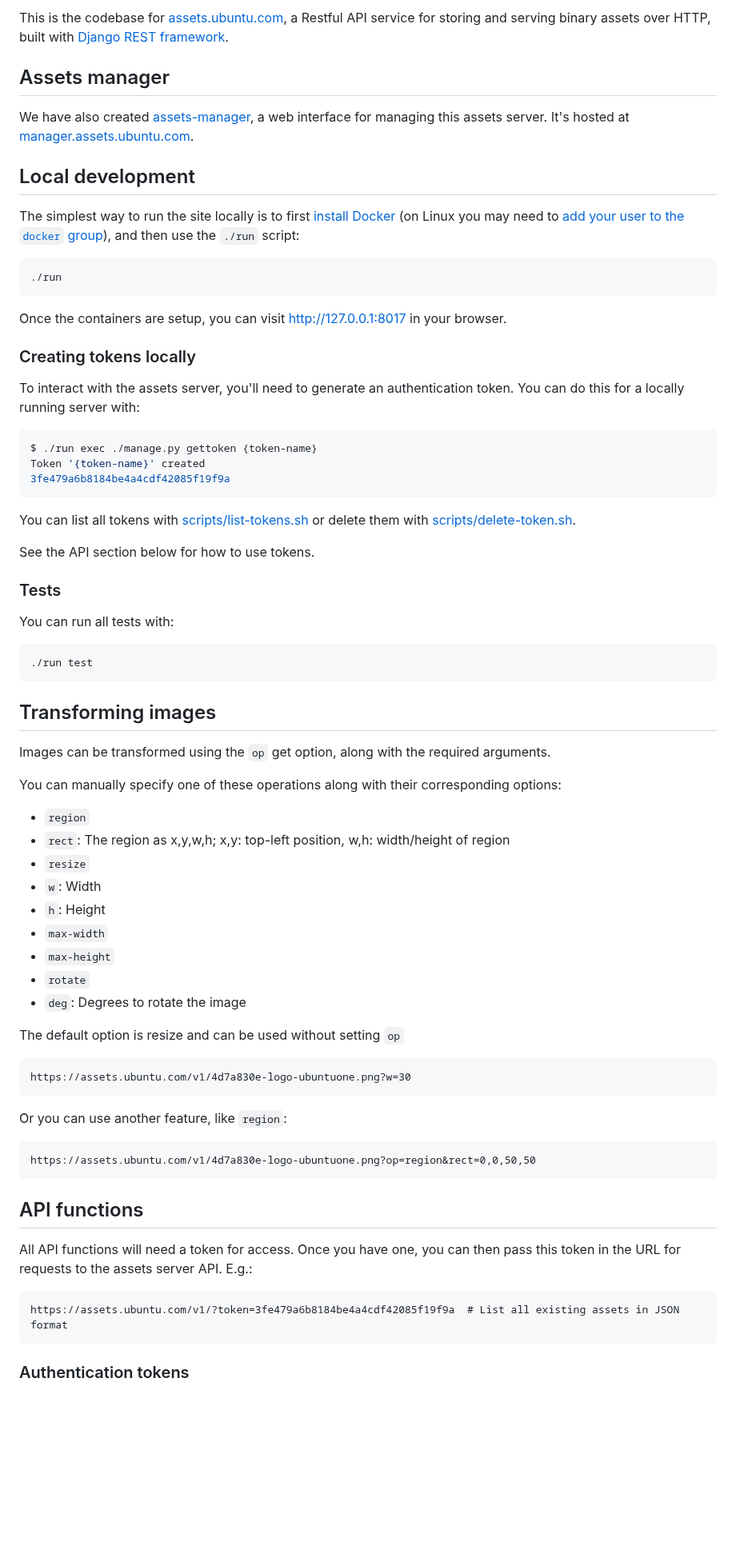
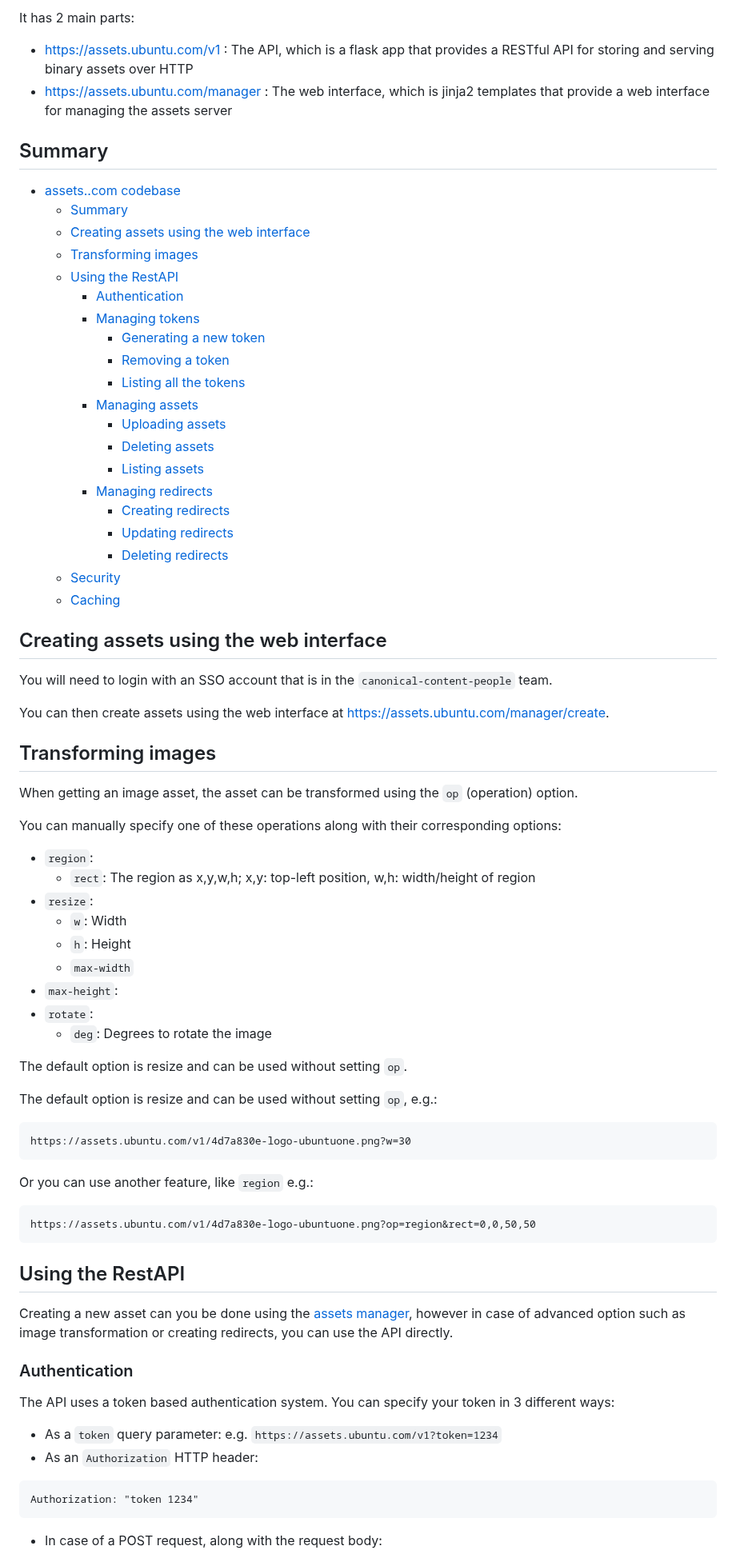
Before and after one commit to canonical/assets.ubuntu.com, a Markdown page: README.md, the part around one of its changes. Shown at 80% size. Drawn GitHub-style; blank space fills up the shorter version.

````diff
--- a/README.md
+++ b/README.md
@@ -5,76 +4,82 @@
 
-This is the codebase for [assets.ubuntu.com](https://assets.ubuntu.com), a Restful API service for storing and serving binary assets over HTTP, built with [Django REST framework](http://www.django-rest-framework.org/).
+It has 2 main parts:
 
-## Assets manager
+- https://assets.ubuntu.com/v1 : The API, which is a flask app that provides a RESTful API for storing and serving binary assets over HTTP
+- https://assets.ubuntu.com/manager : The web interface, which is jinja2 templates that provide a web interface for managing the assets server
 
-We have also created [assets-manager](https://github.com/ubuntudesign/assets-manager/), a web interface for managing this assets server. It's hosted at [manager.assets.ubuntu.com](https://manager.assets.ubuntu.com).
+## Summary
 
-## Local development
+- [assets..com codebase](#assetscom-codebase)
+  - [Summary](#summary)
+  - [Creating assets using the web interface](#creating-assets-using-the-web-interface)
+  - [Transforming images](#transforming-images)
+  - [Using the RestAPI](#using-the-restapi)
+    - [Authentication](#authentication)
+    - [Managing tokens](#managing-tokens)
+      - [Generating a new token](#generating-a-new-token)
+      - [Removing a token](#removing-a-token)
+      - [Listing all the tokens](#listing-all-the-tokens)
+    - [Managing assets](#managing-assets)
+      - [Uploading assets](#uploading-assets)
+      - [Deleting assets](#deleting-assets)
+      - [Listing assets](#listing-assets)
+    - [Managing redirects](#managing-redirects)
+      - [Creating redirects](#creating-redirects)
+      - [Updating redirects](#updating-redirects)
+      - [Deleting redirects](#deleting-redirects)
+  - [Security](#security)
+  - [Caching](#caching)
 
-The simplest way to run the site locally is to first [install Docker](https://docs.docker.com/engine/installation/) (on Linux you may need to [add your user to the `docker` group](https://docs.docker.com/engine/installation/linux/linux-postinstall/)), and then use the `./run` script:
+## Creating assets using the web interface
 
-``` bash
-./run
-```
+You will need to login with an SSO account that is in the `canonical-content-people` team.
 
-Once the containers are setup, you can visit <http://127.0.0.1:8017> in your browser.
-
-### Creating tokens locally
-
-To interact with the assets server, you'll need to generate an authentication token. You can do this for a locally running server with:
-
-``` bash
-$ ./run exec ./manage.py gettoken {token-name}
-Token '{token-name}' created
-3fe479a6b8184be4a4cdf42085f19f9a
-```
-
-You can list all tokens with [scripts/list-tokens.sh](scripts/list-tokens.sh) or delete them with [scripts/delete-token.sh](scripts/delete-token.sh).
-
-See the API section below for how to use tokens.
-
-### Tests
-
-You can run all tests with:
-
-``` bash
-./run test
-```
+You can then create assets using the web interface at https://assets.ubuntu.com/manager/create.
 
 ## Transforming images
 
-Images can be transformed using the `op` get option, along with the required arguments.
+When getting an image asset, the asset can be transformed using the `op` (operation) option.
 
 You can manually specify one of these operations along with their corresponding options:
- - `region`
+
+- `region`:
   - `rect`: The region as x,y,w,h; x,y: top-left position, w,h: width/height of region
- - `resize`
+- `resize`:
   - `w`: Width
   - `h`: Height
   - `max-width`
-  - `max-height`
- - `rotate`
+- `max-height`:
+- `rotate`:
   - `deg`: Degrees to rotate the image
 
-The default option is resize and can be used without setting `op`
+The default option is resize and can be used without setting `op`.
+
+The default option is resize and can be used without setting `op`, e.g.:
 
 ```
 https://assets.ubuntu.com/v1/4d7a830e-logo-ubuntuone.png?w=30
 ```
 
-Or you can use another feature, like `region`:
+Or you can use another feature, like `region` e.g.:
 
 ```
 https://assets.ubuntu.com/v1/4d7a830e-logo-ubuntuone.png?op=region&rect=0,0,50,50
 ```
 
-## API functions
+## Using the RestAPI
 
-All API functions will need a token for access. Once you have one, you can then pass this token in the URL for requests to the assets server API. E.g.:
+Creating a new asset can you be done using the [assets manager](https://assets.ubuntu.com/manager), however in case of advanced option such as image transformation or creating redirects, you can use the API directly.
+
+### Authentication
+
+The API uses a token based authentication system. You can specify your token in 3 different ways:
+
+- As a `token` query parameter: e.g. `https://assets.ubuntu.com/v1?token=1234`
+- As an `Authorization` HTTP header:
 
 ```
-https://assets.ubuntu.com/v1/?token=3fe479a6b8184be4a4cdf42085f19f9a  # List all existing assets in JSON format
+Authorization: "token 1234"
 ```
 
-### Authentication tokens
+- In case of a POST request, along with the request body:
 
````
Also changed, not shown: other parts of README.md (+59 -35 lines), HACKING.md (added, +31 -0 lines).
